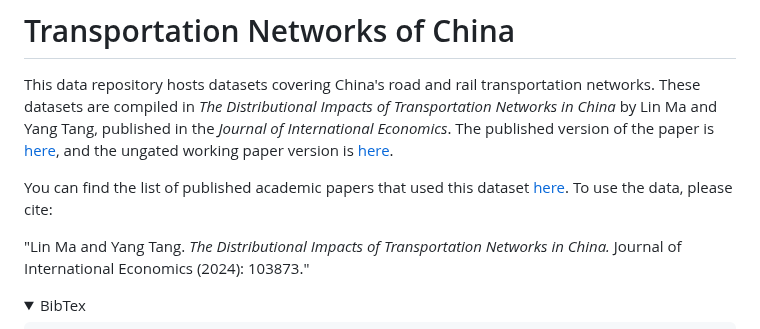
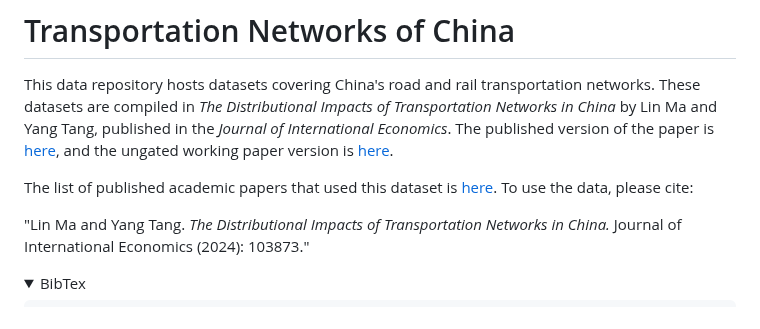
Before and after one commit to malin84/transportation_networks_of_china, a Markdown page: README.md, the part around the change. GitHub-like rendering; folded sections open.

```diff
--- a/README.md
+++ b/README.md
@@ -1,7 +1,7 @@
 # Transportation Networks of China
 This data repository hosts datasets covering China's road and rail transportation networks. These datasets are compiled in *The Distributional Impacts of Transportation Networks in China* by Lin Ma and Yang Tang, published in the *Journal of International Economics*. The published version of the paper is [here](https://www.sciencedirect.com/science/article/abs/pii/S0022199623001599?via%3Dihub), and the ungated working paper version is [here](https://papers.ssrn.com/sol3/papers.cfm?abstract_id=4118287).
 
-You can find the list of published academic papers that used this dataset [here](https://github.com/malin84/transportation_networks_of_china/blob/main/Papers_Using_This_Dataset.md). To use the data, please cite:
+The list of published academic papers that used this dataset is [here](https://github.com/malin84/transportation_networks_of_china/blob/main/Papers_Using_This_Dataset.md). To use the data, please cite:
 
 "Lin Ma and Yang Tang. *The Distributional Impacts of Transportation Networks in China.* Journal of International Economics (2024): 103873."
 
```
